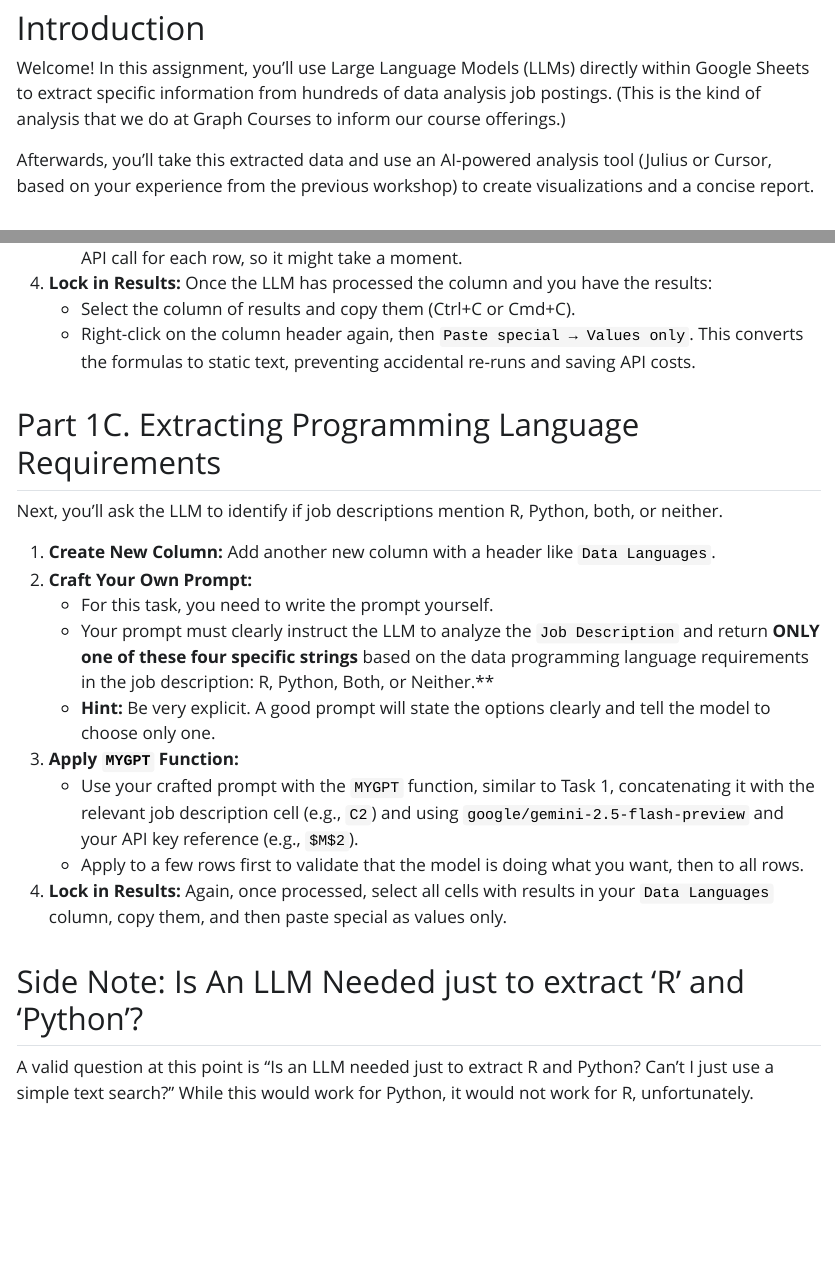
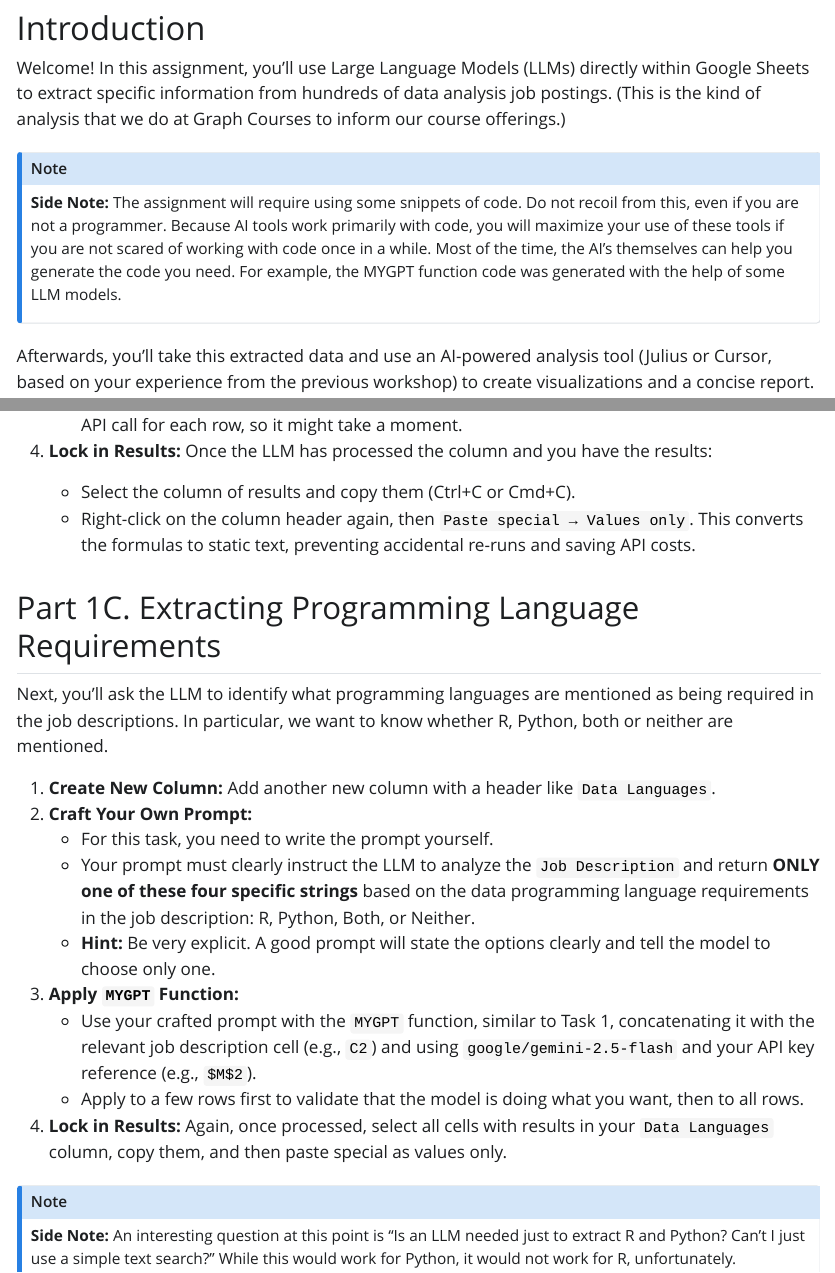
Before and after one commit to the-graph-courses/aiw_2025_q3_cohort_materials, a Quarto document (week_03_workshop/week_03_workshop_instructions.qmd): the page in a window 1100 px wide, from 190 px down, and a second part further down, joined at a grey line. The pictures show the output file week_03_workshop/week_03_workshop_instructions.html that the author committed with the source, opened offline; Quarto's library style sheets are replaced by a plain one without menus; long lines of code are wrapped.

Commit message:
remove preview

```diff
--- a/week_03_workshop/week_03_workshop_instructions.qmd
+++ b/week_03_workshop/week_03_workshop_instructions.qmd
@@ -7,6 +7,11 @@ author: "The Graph Courses"
 # Introduction
 
 Welcome! In this assignment, you'll use Large Language Models (LLMs) directly within Google Sheets to extract specific information from hundreds of data analysis job postings. (This is the kind of analysis that we do at Graph Courses to inform our course offerings.)
+
+::: {.callout-note}
+
+**Side Note:** The assignment will require using some snippets of code. Do not recoil from this, even if you are not a programmer. Because AI tools work primarily with code, you will maximize your use of these tools if you are not scared of working with code once in a while. Most of the time, the AI's themselves can help you generate the code you need. For example, the MYGPT function code was generated with the help of some LLM models.
+:::
 
 Afterwards, you'll take this extracted data and use an AI-powered analysis tool (Julius or Cursor, based on your experience from the previous workshop) to create visualizations and a concise report.
 
@@ -125,19 +130,19 @@ You'll use the LLM API to find the minimum years of experience mentioned in the
 
 ## Part 1C. Extracting Programming Language Requirements
 
-Next, you'll ask the LLM to identify if job descriptions mention R, Python, both, or neither.
+Next, you'll ask the LLM to identify what programming languages are mentioned as being required in the job descriptions. In particular, we want to know whether R, Python, both or neither are mentioned.
 
 1.  **Create New Column:** Add another new column with a header like `Data Languages`.
 2.  **Craft Your Own Prompt:**
     -   For this task, you need to write the prompt yourself.
-    -   Your prompt must clearly instruct the LLM to analyze the `Job Description` and return **ONLY one of these four specific strings** based on the data programming language requirements in the job description: R, Python, Both, or Neither.\*\*
+    -   Your prompt must clearly instruct the LLM to analyze the `Job Description` and return **ONLY one of these four specific strings** based on the data programming language requirements in the job description: R, Python, Both, or Neither.
     -   **Hint:** Be very explicit. A good prompt will state the options clearly and tell the model to choose only one.
 3.  **Apply `MYGPT` Function:**
-    -   Use your crafted prompt with the `MYGPT` function, similar to Task 1, concatenating it with the relevant job description cell (e.g., `C2`) and using `google/gemini-2.5-flash-preview` and your API key reference (e.g., `$M$2`).
+    -   Use your crafted prompt with the `MYGPT` function, similar to Task 1, concatenating it with the relevant job description cell (e.g., `C2`) and using `google/gemini-2.5-flash` and your API key reference (e.g., `$M$2`).
     -   Apply to a few rows first to validate that the model is doing what you want, then to all rows.
 4.  **Lock in Results:** Again, once processed, select all cells with results in your `Data Languages` column, copy them, and then paste special as values only.
 
-## Side Note: Is An LLM Needed just to extract 'R' and 'Python'?
+::: {.callout-note}
 
-A valid question at this point is "Is an LLM needed just to extract R and Python? Can't I just use a simple text search?" While this would work for Python, it would not work for R, unfortunately.
+**Side Note:** An interesting question at this point is "Is an LLM needed just to extract R and Python? Can't I just use a simple text search?" While this would work for Python, it would not work for R, unfortunately.
 
```
Also changed, not shown: week_03_workshop/week_03_workshop_instructions.html, week_03_workshop/week_03_workshop_instructions.qmd (13 more changed lines).
